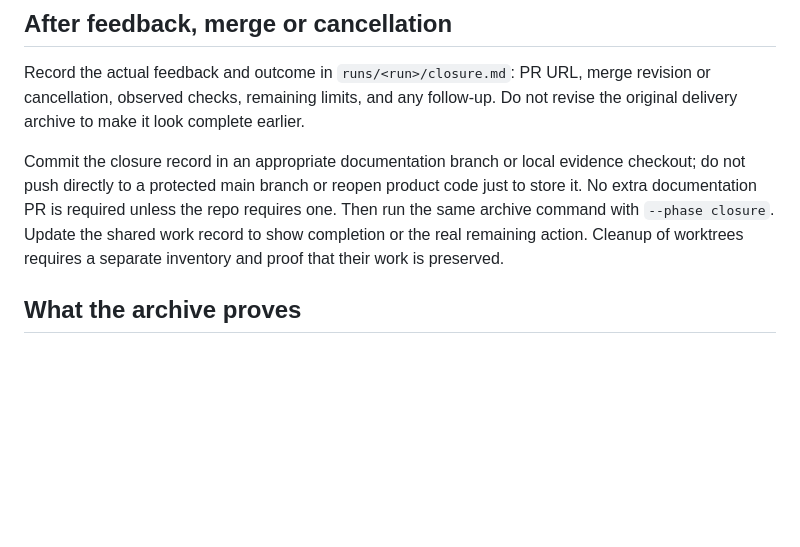
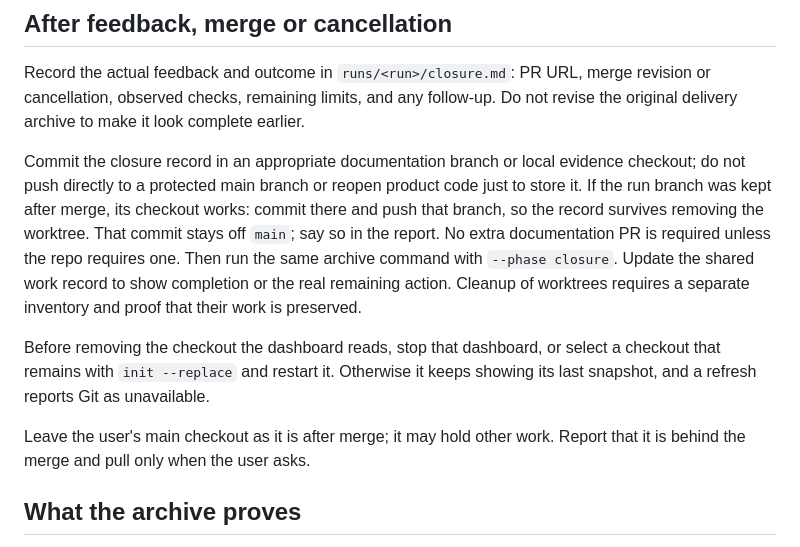
Before and after one commit to jon-devlapaz/tink-substrate, a Markdown page: docs/finish-a-change.md, the part around the change. Rendered like a GitHub page; blank space fills up the shorter version.

Commit message:
Say where closure goes and what to do with checkouts after merge
The dogfood run's closure (log entries 39-41): the closure commit landed on
the kept run branch with no guidance on pushing it, the user's main
checkout was left behind with no guidance either way, and the dashboard
kept serving a removed build worktree. Say to push the kept run branch,
to stop or re-select the dashboard before removing its checkout, and to
leave the user's main checkout alone unless asked.

Co-Authored-By: Claude Opus 5.5 <noreply@anthropic.com>

```diff
--- a/docs/finish-a-change.md
+++ b/docs/finish-a-change.md
@@ -34,10 +34,20 @@ Do not revise the original delivery archive to make it look complete earlier.
 
 Commit the closure record in an appropriate documentation branch or local evidence
 checkout; do not push directly to a protected main branch or reopen product code
-just to store it. No extra documentation PR is required unless the repo requires
-one. Then run the same archive command with `--phase closure`. Update the shared
-work record to show completion or the real remaining action. Cleanup of worktrees
-requires a separate inventory and proof that their work is preserved.
+just to store it. If the run branch was kept after merge, its checkout works: commit
+there and push that branch, so the record survives removing the worktree. That
+commit stays off `main`; say so in the report. No extra documentation PR is
+required unless the repo requires one. Then run the same archive command with
+`--phase closure`. Update the shared work record to show completion or the real
+remaining action. Cleanup of worktrees requires a separate inventory and proof
+that their work is preserved.
+
+Before removing the checkout the dashboard reads, stop that dashboard, or select a
+checkout that remains with `init --replace` and restart it. Otherwise it keeps
+showing its last snapshot, and a refresh reports Git as unavailable.
+
+Leave the user's main checkout as it is after merge; it may hold other work. Report
+that it is behind the merge and pull only when the user asks.
 
 ## What the archive proves
 
```
